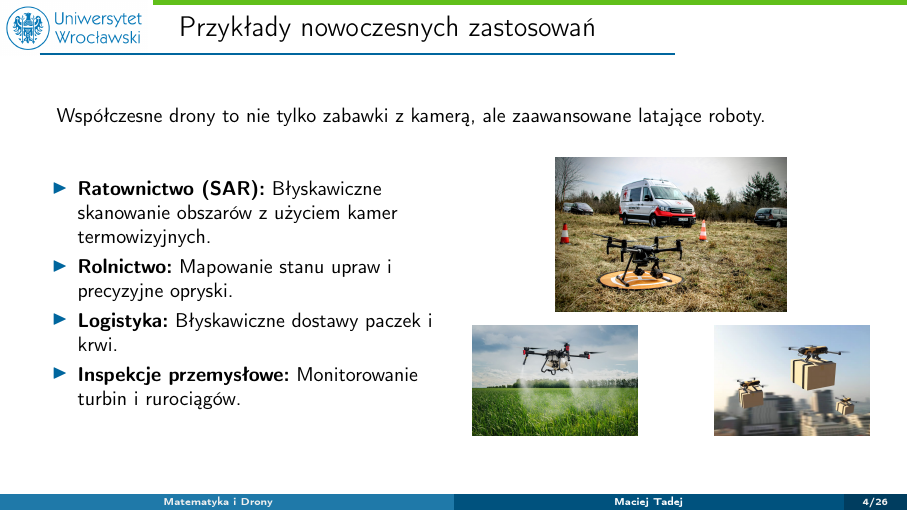
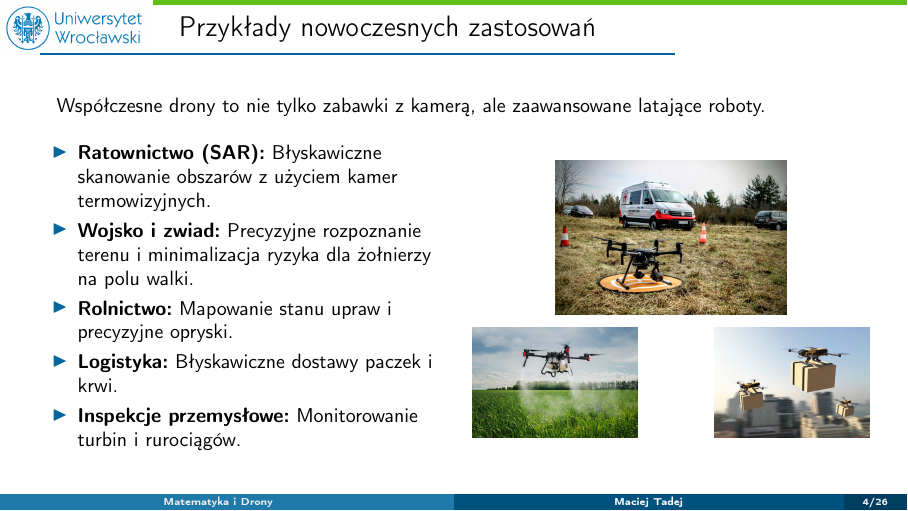
Before and after one commit to tadejow/autonomous-drones-modeling, LaTeX slides (prezentacja/main.tex, which reads prezentacja/sections/01_wstep.tex): page 4 of 26. Compiled offline with pdfLaTeX; a LaTeX package or settings file that is missing is left out.

Commit message:
content: add military and reconnaissance applications to use cases slide

```diff
--- a/prezentacja/sections/01_wstep.tex
+++ b/prezentacja/sections/01_wstep.tex
@@ -17,6 +17,7 @@
         \begin{column}{0.5\textwidth}
             \begin{itemize}
                 \item \textbf{Ratownictwo (SAR):} Błyskawiczne skanowanie obszarów z użyciem kamer termowizyjnych.
+                \item \textbf{Wojsko i zwiad:} Precyzyjne rozpoznanie terenu i minimalizacja ryzyka dla żołnierzy na polu walki.
                 \item \textbf{Rolnictwo:} Mapowanie stanu upraw i precyzyjne opryski.
                 \item \textbf{Logistyka:} Błyskawiczne dostawy paczek i krwi.
                 \item \textbf{Inspekcje przemysłowe:} Monitorowanie turbin i rurociągów.
```
